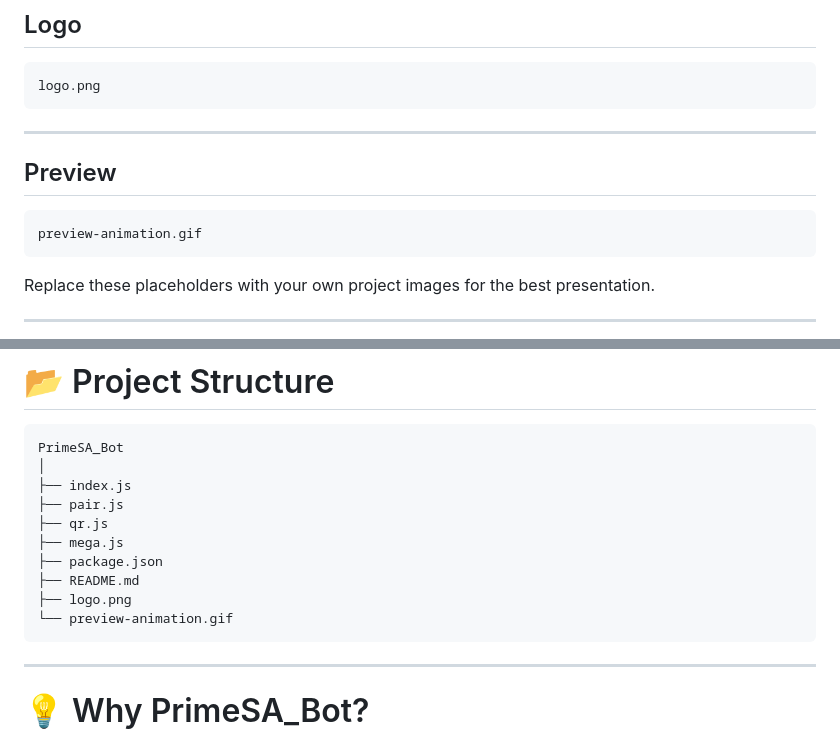
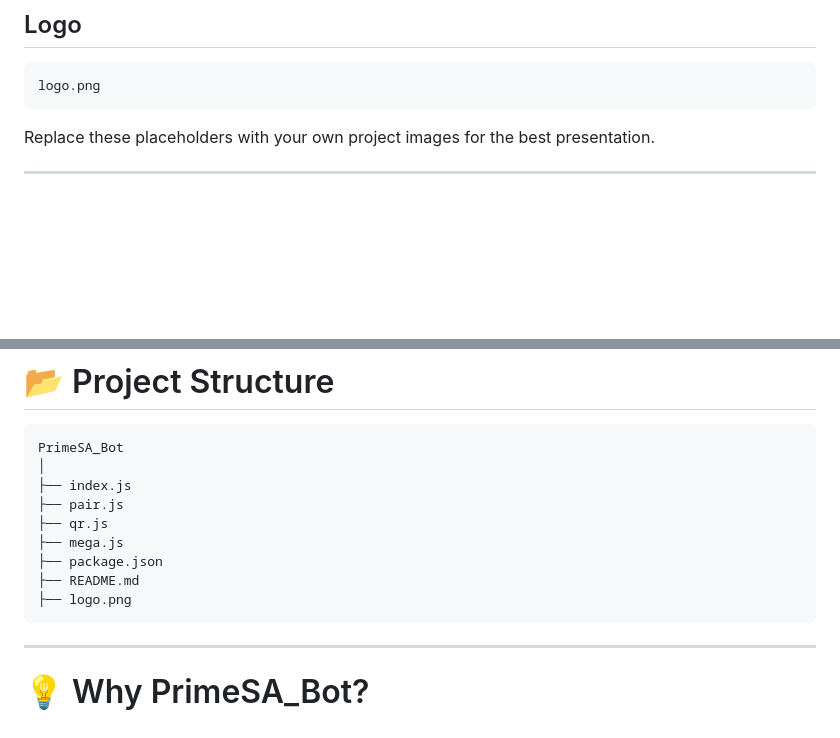
Before and after one commit to sahillume/PrimeSA_Bot-Pairing-Code, a Markdown page: README.md, 2 parts joined by grey strips. GitHub-like rendering; blank space fills up the shorter version.

````diff
--- a/README.md
+++ b/README.md
@@ -116,14 +116,6 @@ Using environment variables is recommended because it keeps sensitive informatio
 logo.png
 ```
 
----
-
-## Preview
-
-```
-preview-animation.gif
-```
-
 Replace these placeholders with your own project images for the best presentation.
 
 ---
@@ -140,7 +132,6 @@ PrimeSA_Bot
 ├── package.json
 ├── README.md
 ├── logo.png
-└── preview-animation.gif
 ```
 
 ---
````
